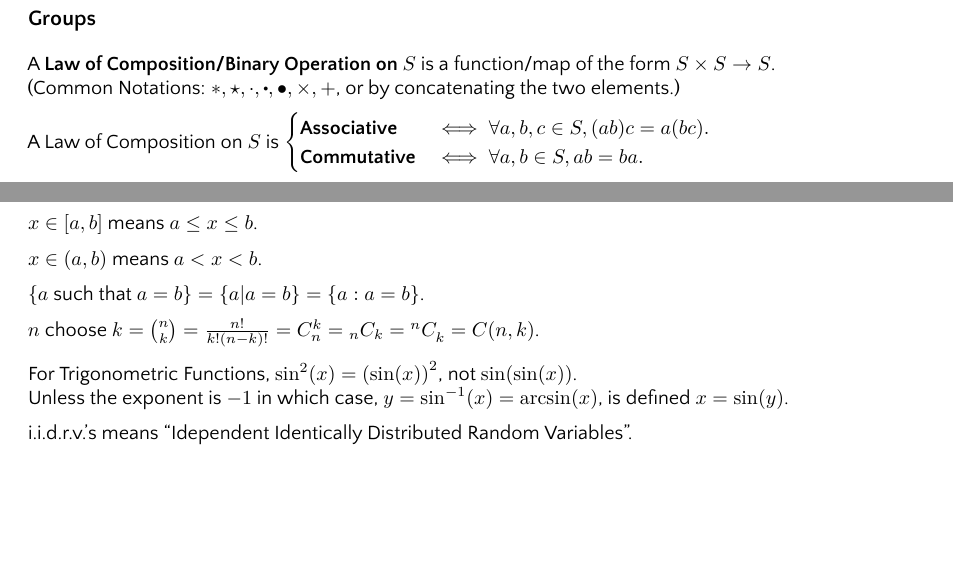
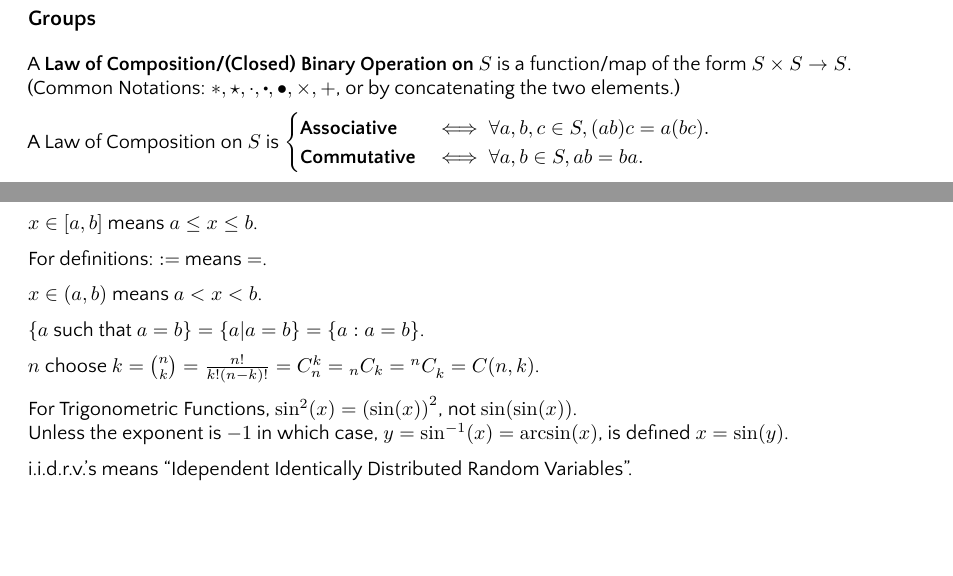
Before and after one commit to yifeng-pan/notes, a LaTeX thesis (src/main.tex, which reads src/sections/algebra/groups.tex, src/sections/notations.tex): two parts of pages 2 and 19 of 19, joined at a grey line, cut so that both start at the same text. The pictures show the PDF file src/main.pdf that the author committed with the source.

Commit message:
Fixed Typo

```diff
--- a/src/sections/algebra/groups.tex
+++ b/src/sections/algebra/groups.tex
@@ -1,6 +1,6 @@
 % Let $S$ be a set. Suppose $a,b,c \in S$.
 
-A \textbf{Law of Composition/Binary Operation on} $S$
+A \textbf{Law of Composition/(Closed) Binary Operation on} $S$
 % maps any ordered pair of $S$ to some element is $S$. In other words,
 is a function/map of the form
 $S \times S \to S$. \\
--- a/src/sections/notations.tex
+++ b/src/sections/notations.tex
@@ -1,4 +1,6 @@
 $x \in [a,b]$ means $a \leq x \leq b$.
+
+For definitions: $:=$ means $=$.
 
 $x \in (a,b)$ means $a < x < b$.
 
```
Also changed, not shown: src/main.pdf, src/sections/algebra/groups.tex (2 more changed lines).
